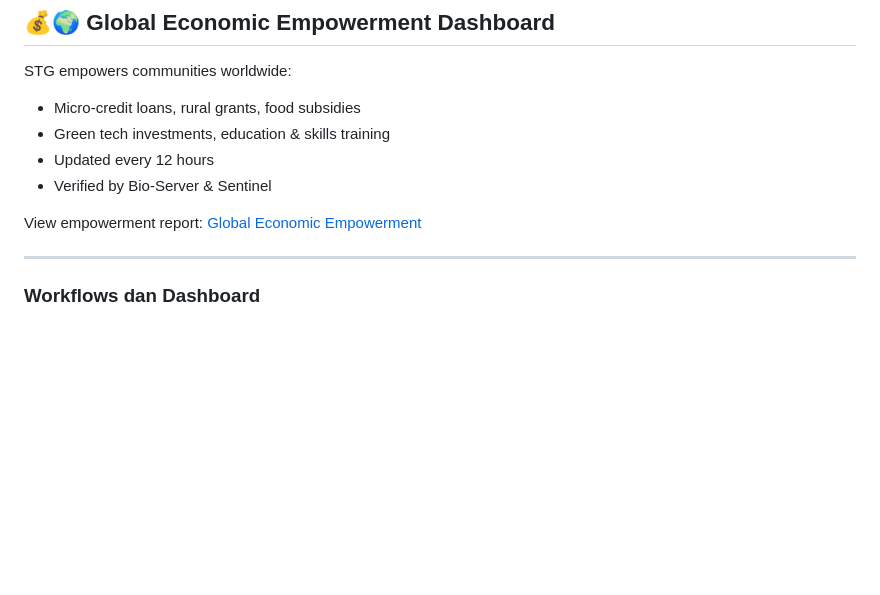
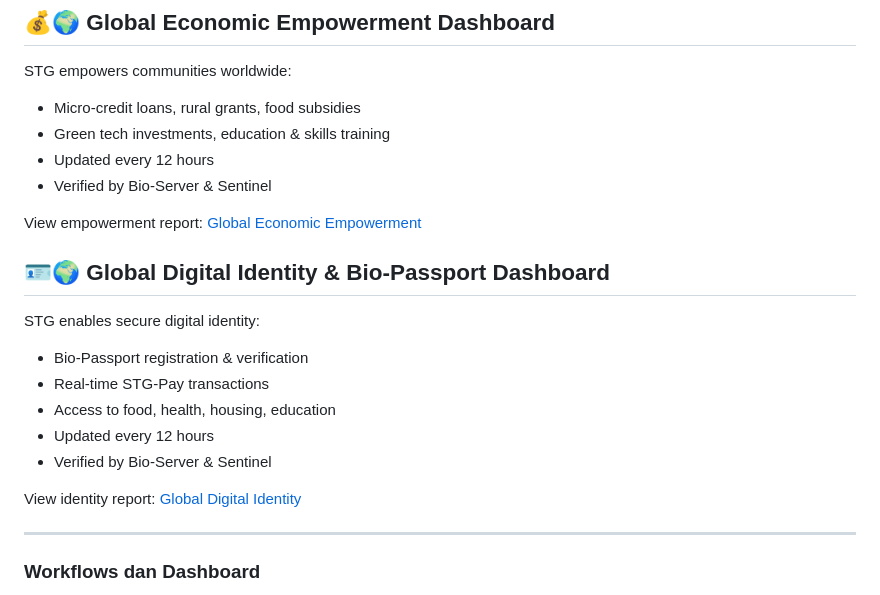
Before and after one commit to Sovereign-Titan-Genesis/STG-Chain, a Markdown page: README.md, the part around one of its changes. Drawn GitHub-style; blank space fills up the shorter version.

Commit message:
Add Global Digital Identity & Bio-Passport section
Added section for Global Digital Identity & Bio-Passport Dashboard with features and verification details.

```diff
--- a/README.md
+++ b/README.md
@@ -295,6 +295,16 @@ STG empowers communities worldwide:
 
 View empowerment report: [Global Economic Empowerment](GLOBAL_ECONOMIC_EMPOWERMENT.md)
 
+## 🪪🌍 Global Digital Identity & Bio-Passport Dashboard
+STG enables secure digital identity:
+- Bio-Passport registration & verification
+- Real-time STG-Pay transactions
+- Access to food, health, housing, education
+- Updated every 12 hours
+- Verified by Bio-Server & Sentinel
+
+View identity report: [Global Digital Identity](GLOBAL_DIGITAL_IDENTITY.md)
+
 ---
 
 ### Workflows dan Dashboard
```
Also changed, not shown: other parts of README.md (+1 -1 lines).
